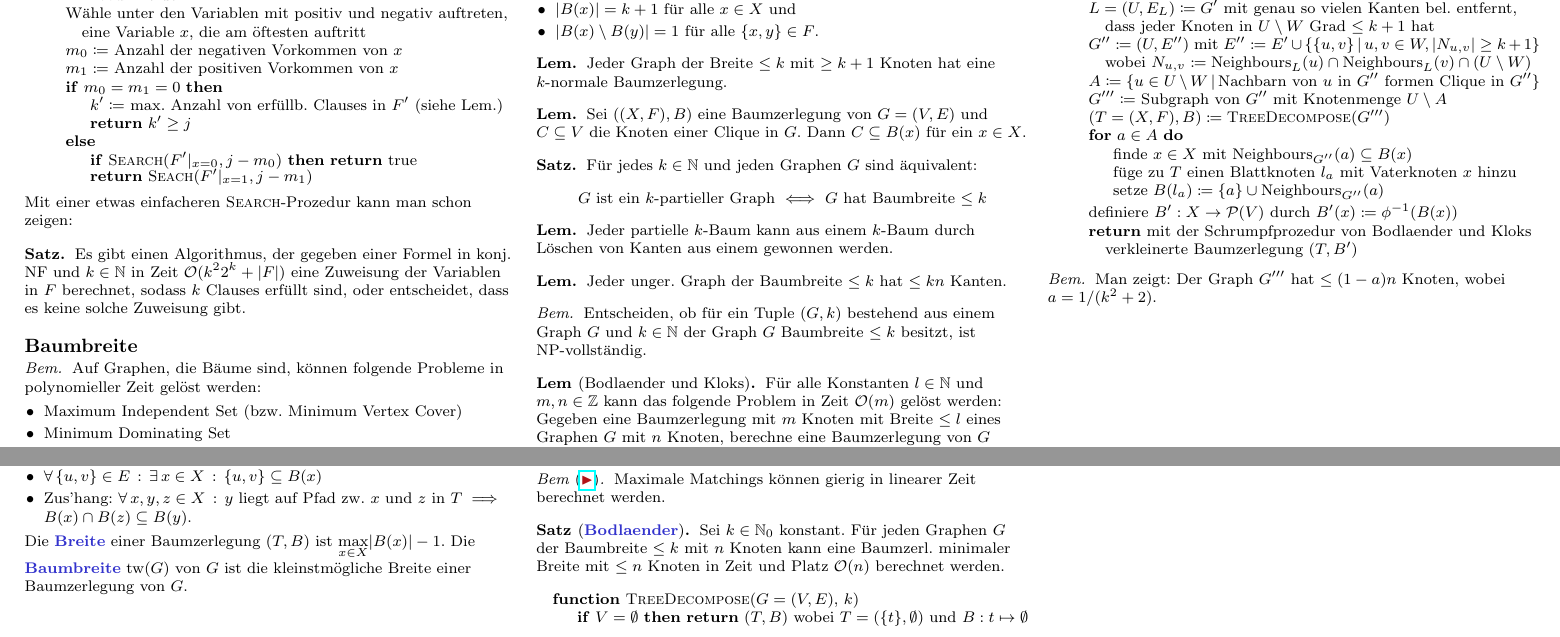
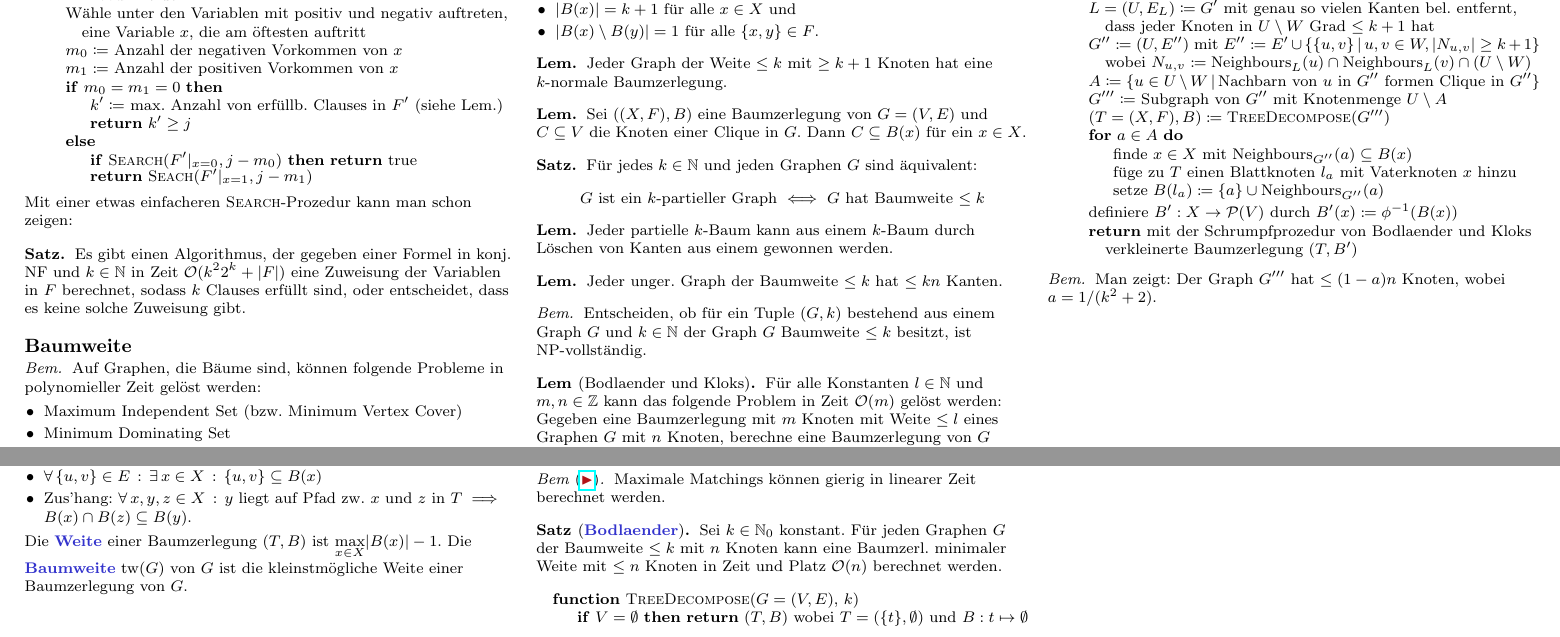
Before and after one commit to timjb/uni-spicker, a LaTeX document (alg-fuer-np.tex): two parts of page 4 of 6, joined at a grey line, cut so that both start at the same text. Compiled offline with pdfLaTeX.

Commit message:
Alg. für NP-harte Probleme: s/Baumbreite/Baumweite

```diff
--- a/alg-fuer-np.tex
+++ b/alg-fuer-np.tex
@@ -41,7 +41,7 @@
 \renewcommand{\O}{\mathcal{O}} % Landau-Notation
 \newcommand{\floor}[1]{\lfloor #1 \rfloor} % Abrunden
 \DeclareMathOperator{\Neighbours}{Neighbours} % Nachbarknoten (in einem Graphen)
-\DeclareMathOperator{\treewidth}{tw} % Baumbreite
+\DeclareMathOperator{\treewidth}{tw} % Baumweite
 \newcommand{\boundary}{\partial} % topologischer Rand
 
 \newcommand{\KCircle}{\tikz{\draw (0,0) circle (2pt);}}
@@ -792,7 +792,7 @@ Mit einer etwas einfacheren $\Call{Search}{}$-Prozedur kann man schon zeigen:
 \end{satz}
 
 % §8.3. Treewidth
-\subsection{Baumbreite}
+\subsection{Baumweite}
 
 % Übungsaufgabe 8.3
 \begin{bem}
@@ -840,12 +840,12 @@ Mit einer etwas einfacheren $\Call{Search}{}$-Prozedur kann man schon zeigen:
     \item $\fa{\{ u, v \} \in E} \ex{x \in X} \{ u, v \} \subseteq B(x)$
     \item Zus'hang: $\fa{x, y, z \in X} \text{$y$ liegt auf Pfad zw. $x$ und~$z$ in~$T$} \implies B(x) \cap B(z) \subseteq B(y)$.
   \end{itemize}
-  Die \emph{Breite} einer Baumzerlegung~$(T, B)$ ist $\max_{x \in X} \size{B(x)} - 1$.
-  Die \emph{Baumbreite} $\treewidth(G)$ von~$G$ ist die kleinstmögliche Breite einer Baumzerlegung von~$G$.
+  Die \emph{Weite} einer Baumzerlegung~$(T, B)$ ist $\max_{x \in X} \size{B(x)} - 1$.
+  Die \emph{Baumweite} $\treewidth(G)$ von~$G$ ist die kleinstmögliche Weite einer Baumzerlegung von~$G$.
 \end{defn}
 
 %\begin{bem}
-%  Jeder Graph $G$ mit $n$~Knoten hat eine Baumzerlegung der Breite $n-1$.
+%  Jeder Graph $G$ mit $n$~Knoten hat eine Baumzerlegung der Weite $n-1$.
 %\end{bem}
 
 TODO: Wie kann man eine Baumzerlegung zur Berechnung eines MIS verwenden?
@@ -861,7 +861,7 @@ TODO: Wie kann man eine Baumzerlegung zur Berechnung eines MIS verwenden?
 
 % 8.14
 \begin{lem}
-  Jeder Graph der Breite~$\leq k$ mit $\geq k + 1$ Knoten hat eine $k$-normale Baumzerlegung.
+  Jeder Graph der Weite~$\leq k$ mit $\geq k + 1$ Knoten hat eine $k$-normale Baumzerlegung.
 \end{lem}
 
 % Beweisidee: Bastle aus einer bel. Baumzerlegung eine k-normale Baumzerlegung durch "Auffüllen" der Säcke und Unterteilung der Kanten.
@@ -878,7 +878,7 @@ TODO: Wie kann man eine Baumzerlegung zur Berechnung eines MIS verwenden?
 \begin{satz}
   Für jedes $k \in \N$ und jeden Graphen~$G$ sind äquivalent:
   \begin{center}
-    $G$ ist ein $k$-partieller Graph $\iff$ $G$ hat Baumbreite $\leq k$
+    $G$ ist ein $k$-partieller Graph $\iff$ $G$ hat Baumweite $\leq k$
   \end{center}
 \end{satz}
 
@@ -889,19 +889,19 @@ TODO: Wie kann man eine Baumzerlegung zur Berechnung eines MIS verwenden?
 
 % 8.19
 \begin{lem}
-  Jeder unger. Graph der Baumbreite $\leq k$ hat $\leq k n$ Kanten.
+  Jeder unger. Graph der Baumweite $\leq k$ hat $\leq k n$ Kanten.
 \end{lem}
 
 % §8.20. Berechnung von Baumzerlegungen
 
 \begin{bem}
-  Entscheiden, ob für ein Tuple $(G, k)$ bestehend aus einem Graph~$G$ und $k \in \N$ der Graph $G$ Baumbreite $\leq k$ besitzt, ist NP-vollständig.
+  Entscheiden, ob für ein Tuple $(G, k)$ bestehend aus einem Graph~$G$ und $k \in \N$ der Graph $G$ Baumweite $\leq k$ besitzt, ist NP-vollständig.
 \end{bem}
 
 % 8.20
 \begin{lem}[Bodlaender und Kloks]
   Für alle Konstanten $l \in \N$ und $m, n \in \Z$ kann das folgende Problem in Zeit~$\O(m)$ gelöst werden:
-  Gegeben eine Baumzerlegung mit $m$~Knoten mit Breite $\leq l$ eines Graphen~$G$ mit $n$~Knoten, berechne eine Baumzerlegung von~$G$ minimaler Breite mit $\leq n$ Knoten.
+  Gegeben eine Baumzerlegung mit $m$~Knoten mit Weite $\leq l$ eines Graphen~$G$ mit $n$~Knoten, berechne eine Baumzerlegung von~$G$ minimaler Weite mit $\leq n$ Knoten.
 \end{lem}
 
 % 8.21
@@ -942,7 +942,7 @@ TODO: Wie kann man eine Baumzerlegung zur Berechnung eines MIS verwenden?
 % 8.24
 \begin{satz}[\emph{Bodlaender}]
   Sei $k \in \N_0$ konstant.
-  Für jeden Graphen~$G$ der Baumbreite $\leq k$ mit $n$~Knoten kann eine Baumzerl. minimaler Breite mit $\leq n$ Knoten in Zeit und Platz $\O(n)$ berechnet werden.
+  Für jeden Graphen~$G$ der Baumweite $\leq k$ mit $n$~Knoten kann eine Baumzerl. minimaler Weite mit $\leq n$ Knoten in Zeit und Platz $\O(n)$ berechnet werden.
 \end{satz}
 
 \begin{algorithmic}
```
Also changed, not shown: alg-fuer-np.pdf, alg-fuer-np.tex (2 more changed lines).
